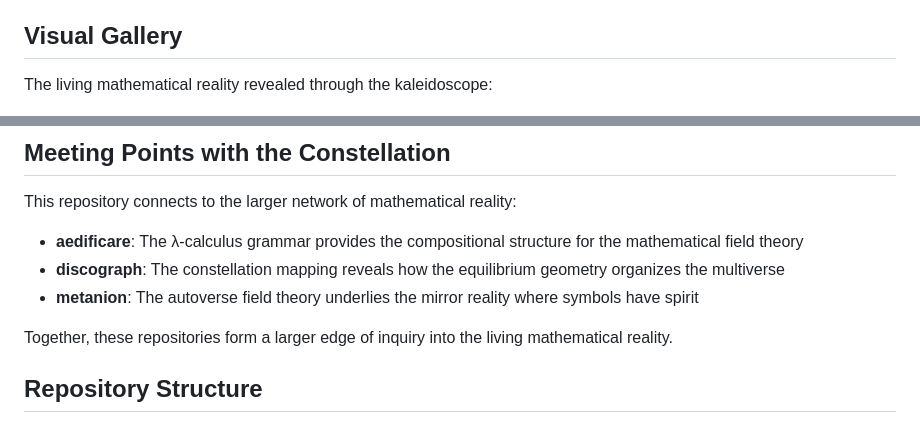
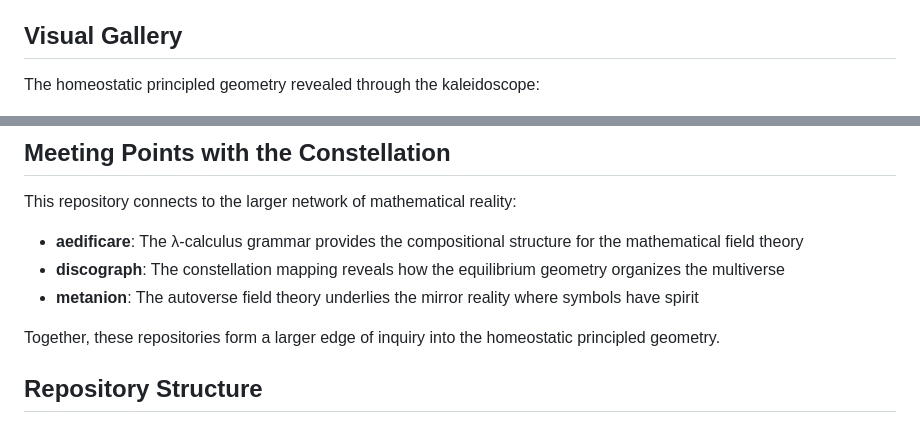
Before and after one commit to selfapplied/rh, a Markdown page: README.md, 2 parts joined by grey strips. GitHub-like rendering.

Commit message:
Replace flowery 'living mathematical reality' with grounded 'homeostatic principled geometry'
- Change visual gallery intro from 'living mathematical reality' to 'homeostatic principled geometry'
- Update constellation description to use same grounded language
- More principled, less flowery language throughout

```diff
--- a/README.md
+++ b/README.md
@@ -21,7 +21,7 @@ on the other side of a renormalization: mirror geometry, aka disco theory.
 
 ## Visual Gallery
 
-The living mathematical reality revealed through the kaleidoscope:
+The homeostatic principled geometry revealed through the kaleidoscope:
 
 ![CE1 Involution Geometry](readme/ce1_involution.png)
 *The CE1 involution structure - time reflection symmetry*
@@ -58,7 +58,7 @@ This repository connects to the larger network of mathematical reality:
 - **discograph**: The constellation mapping reveals how the equilibrium geometry organizes the multiverse
 - **metanion**: The autoverse field theory underlies the mirror reality where symbols have spirit
 
-Together, these repositories form a larger edge of inquiry into the living mathematical reality.
+Together, these repositories form a larger edge of inquiry into the homeostatic principled geometry.
 
 ## Repository Structure
 
```
